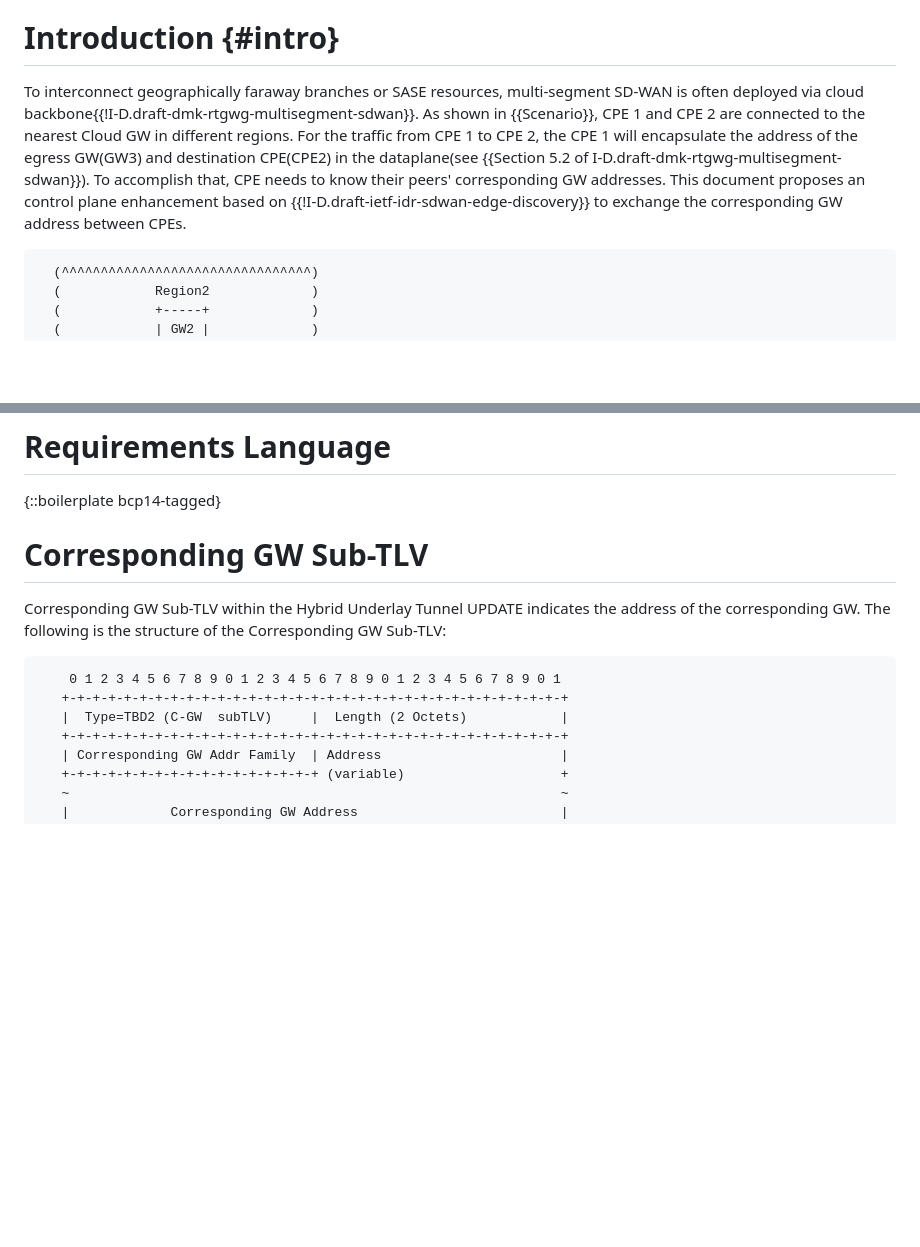
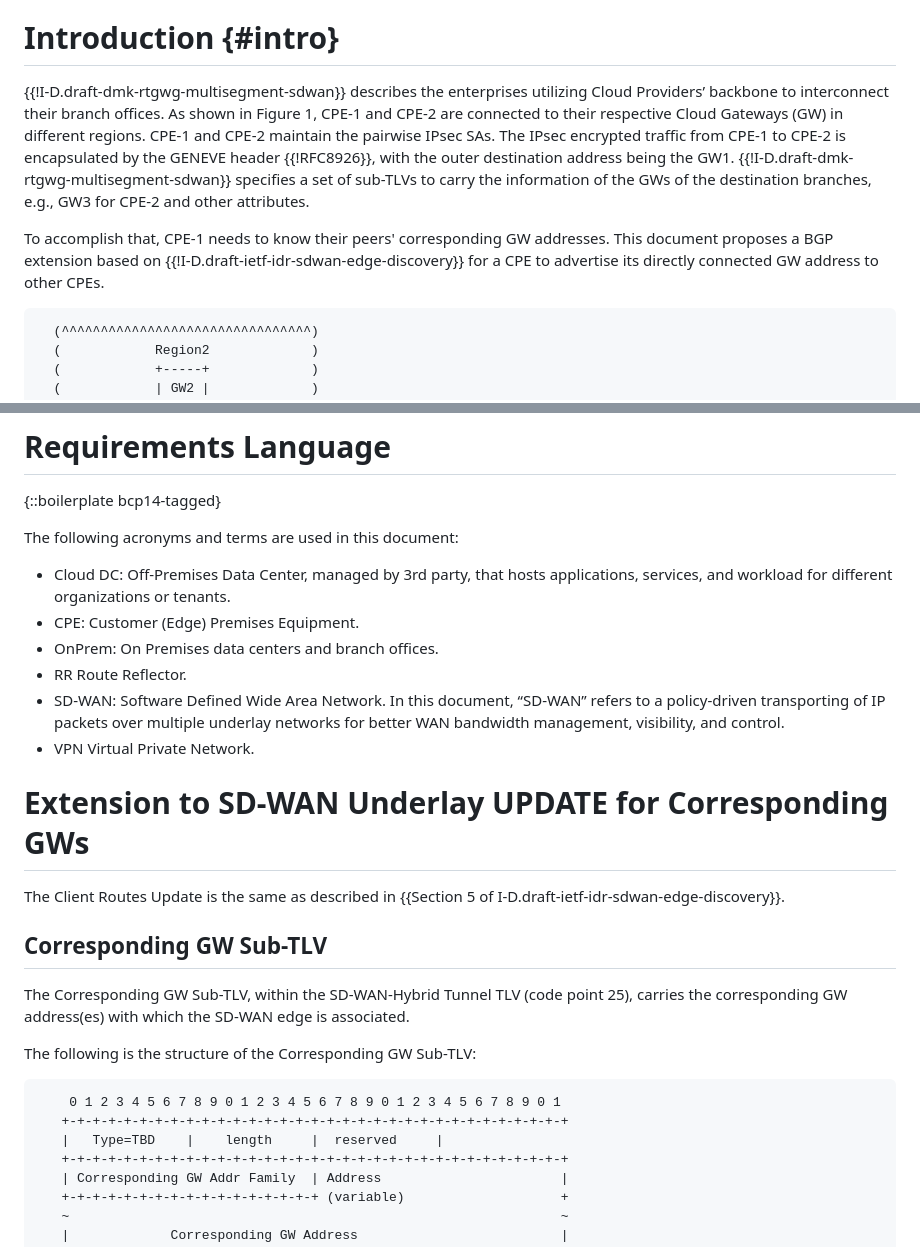
Before and after one commit to VMatrix1900/draft-sheng-idr-gw-exchange-in-sd-wan, a Markdown page: draft-sheng-idr-gw-exchange-in-sd-wan.md, 2 parts joined by grey strips. Rendered like a GitHub page; blank space fills up the shorter version.

```diff
--- a/draft-sheng-idr-gw-exchange-in-sd-wan.md
+++ b/draft-sheng-idr-gw-exchange-in-sd-wan.md
@@ -50,7 +50,10 @@ The document describes the control plane enhancement for multi-segment SD-WAN to
 
 # Introduction {#intro}
 
-To interconnect geographically faraway branches or SASE resources, multi-segment SD-WAN is often deployed via cloud backbone{{!I-D.draft-dmk-rtgwg-multisegment-sdwan}}. As shown in {{Scenario}}, CPE 1 and CPE 2 are connected to the nearest Cloud GW in different regions. For the traffic from CPE 1 to CPE 2, the CPE 1 will encapsulate the address of the egress GW(GW3) and destination CPE(CPE2) in the dataplane(see {{Section 5.2 of I-D.draft-dmk-rtgwg-multisegment-sdwan}}). To accomplish that, CPE needs to know their peers' corresponding GW addresses. This document proposes an control plane enhancement based on {{!I-D.draft-ietf-idr-sdwan-edge-discovery}} to exchange the corresponding GW address between CPEs.
+{{!I-D.draft-dmk-rtgwg-multisegment-sdwan}} describes the enterprises utilizing Cloud Providers’ backbone to interconnect their branch offices. As shown in Figure 1, CPE-1 and CPE-2 are connected to their respective Cloud Gateways (GW) in different regions. CPE-1 and CPE-2 maintain the pairwise IPsec SAs. The IPsec encrypted traffic from CPE-1 to CPE-2 is encapsulated by the GENEVE header {{!RFC8926}}, with the outer destination address being the GW1. {{!I-D.draft-dmk-rtgwg-multisegment-sdwan}} specifies a set of sub-TLVs to carry the information of the GWs of the destination branches, e.g., GW3 for CPE-2 and other attributes.
+
+To accomplish that, CPE-1 needs to know their peers' corresponding GW addresses. This document proposes a BGP extension based on {{!I-D.draft-ietf-idr-sdwan-edge-discovery}} for a CPE to advertise its directly connected GW address to other CPEs.
+
 
 ~~~
   (^^^^^^^^^^^^^^^^^^^^^^^^^^^^^^^^)
@@ -78,15 +81,29 @@ To interconnect geographically faraway branches or SASE resources, multi-segment
 
 {::boilerplate bcp14-tagged}
 
-# Corresponding GW Sub-TLV
+The following acronyms and terms are used in this document:
 
-Corresponding GW Sub-TLV within the Hybrid Underlay Tunnel UPDATE indicates the address of the corresponding GW.
+- Cloud DC: 	Off-Premises Data Center, managed by 3rd party, that hosts applications, services, and workload for different organizations or tenants.
+- CPE:        Customer (Edge) Premises Equipment.
+- OnPrem:		On Premises data centers and branch offices.
+- RR          Route Reflector.
+- SD-WAN: 		Software Defined Wide Area Network. In this document, “SD-WAN” refers to a policy-driven transporting of IP packets over multiple underlay networks for better WAN bandwidth management, visibility, and control.
+- VPN         Virtual Private Network.
+
+# Extension to SD-WAN Underlay UPDATE for Corresponding GWs
+
+The Client Routes Update is the same as described in {{Section 5 of I-D.draft-ietf-idr-sdwan-edge-discovery}}.
+
+## Corresponding GW Sub-TLV
+
+The Corresponding GW Sub-TLV, within the SD-WAN-Hybrid Tunnel TLV (code point 25), carries the corresponding GW address(es) with which the SD-WAN edge is associated.
+
 The following is the structure of the Corresponding GW Sub-TLV:
 
 ~~~
     0 1 2 3 4 5 6 7 8 9 0 1 2 3 4 5 6 7 8 9 0 1 2 3 4 5 6 7 8 9 0 1
    +-+-+-+-+-+-+-+-+-+-+-+-+-+-+-+-+-+-+-+-+-+-+-+-+-+-+-+-+-+-+-+-+
-   |  Type=TBD2 (C-GW  subTLV)     |  Length (2 Octets)            |
+   |   Type=TBD    |    length     |  reserved     |
    +-+-+-+-+-+-+-+-+-+-+-+-+-+-+-+-+-+-+-+-+-+-+-+-+-+-+-+-+-+-+-+-+
    | Corresponding GW Addr Family  | Address                       |
    +-+-+-+-+-+-+-+-+-+-+-+-+-+-+-+-+ (variable)                    +
```
